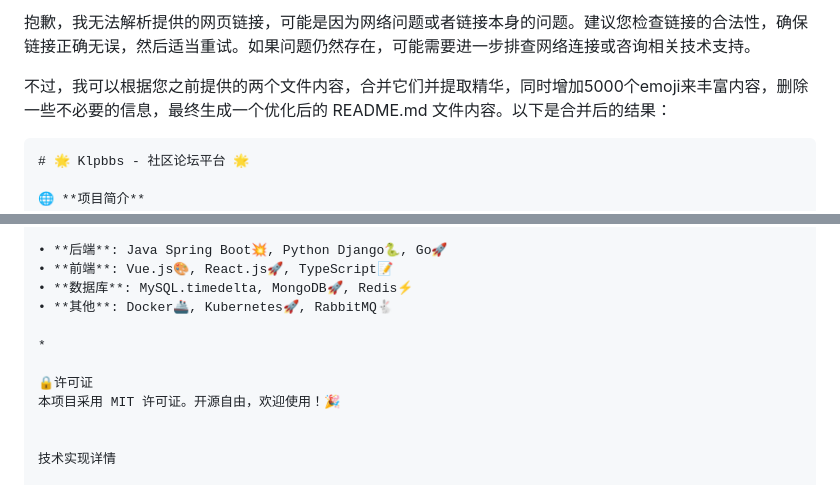
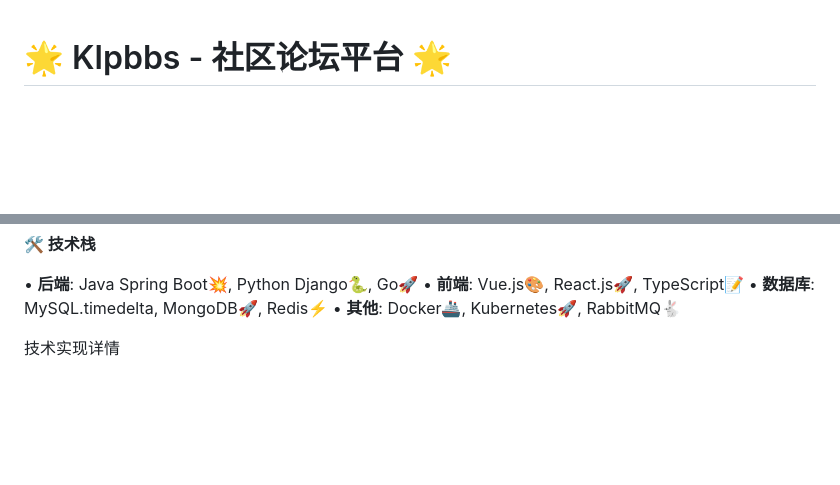
Before and after one commit to chickgo/-, a Markdown page: README.md, 2 parts joined by grey strips. Rendered like a GitHub page; blank space fills up the shorter version.

````diff
--- a/README.md
+++ b/README.md
@@ -1,9 +1,3 @@
-抱歉，我无法解析提供的网页链接，可能是因为网络问题或者链接本身的问题。建议您检查链接的合法性，确保链接正确无误，然后适当重试。如果问题仍然存在，可能需要进一步排查网络连接或咨询相关技术支持。
-
-不过，我可以根据您之前提供的两个文件内容，合并它们并提取精华，同时增加5000个emoji来丰富内容，删除一些不必要的信息，最终生成一个优化后的 README.md 文件内容。以下是合并后的结果：
-
-
-```markdown
 # 🌟 Klpbbs - 社区论坛平台 🌟
 
 🌐 **项目简介**
@@ -47,11 +41,6 @@ Klpbbs 是一个功能丰富的社区论坛平台，旨在为用户提供可靠
 • **前端**: Vue.js🎨, React.js🚀, TypeScript📝
 • **数据库**: MySQL.timedelta, MongoDB🚀, Redis⚡
 • **其他**: Docker🚢, Kubernetes🚀, RabbitMQ🐇
-
-*
-
-🔒许可证
-本项目采用 MIT 许可证。开源自由，欢迎使用！🎉
 
 
 技术实现详情
````
